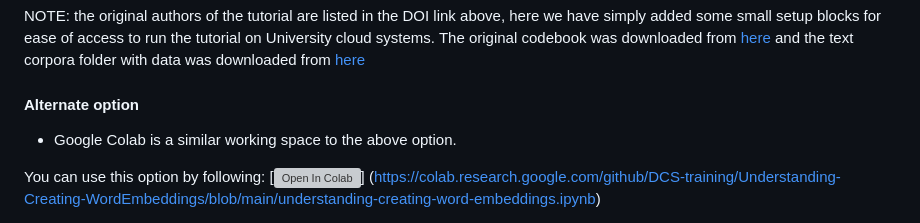
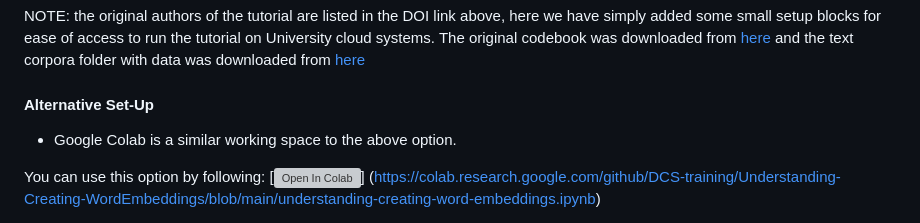
Before and after one commit to DCS-training/Understanding-Creating-WordEmbeddings, a Markdown page: README.md, the part around one of its changes. Drawn GitHub-style; grey boxes are pictures that could not be loaded.

```diff
--- a/README.md
+++ b/README.md
@@ -124,7 +124,7 @@ One everything is cloned onto Noteable. You can start by clicking on the python
 NOTE: the original authors of the tutorial are listed in the DOI link above, here we have simply added some small setup blocks for ease of access to run the tutorial on University cloud systems. The original codebook was downloaded from [here](https://nbviewer.org/github/programminghistorian/jekyll/blob/gh-pages/assets/understanding-creating-word-embeddings/understanding-creating-word-embeddings.ipynb) and the text corpora folder with data was downloaded from [here](https://programminghistorian.org/assets/understanding-creating-word-embeddings/ViralTexts-nineteenth-century-recipes-plaintext.zip)
 
 
-#### Alternate option
+#### Alternative Set-Up
 
 - Google Colab is a similar working space to the above option.
 
```
Also changed, not shown: other parts of README.md (+1 -1 lines).
